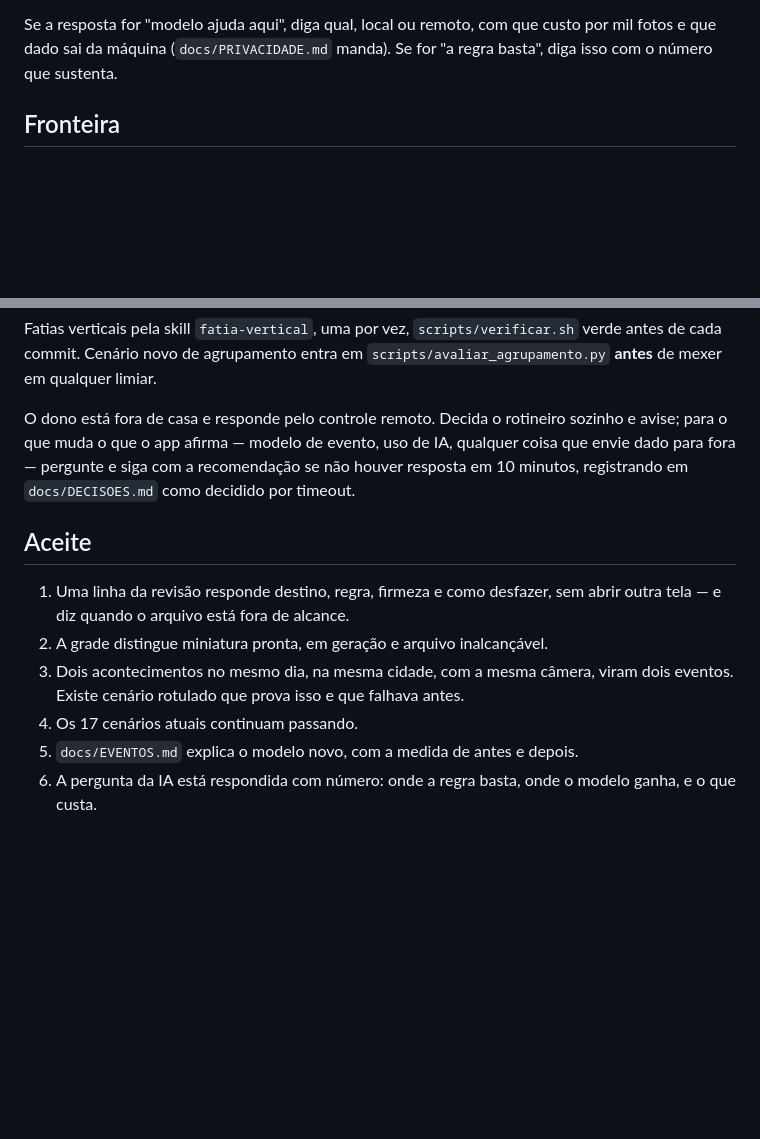
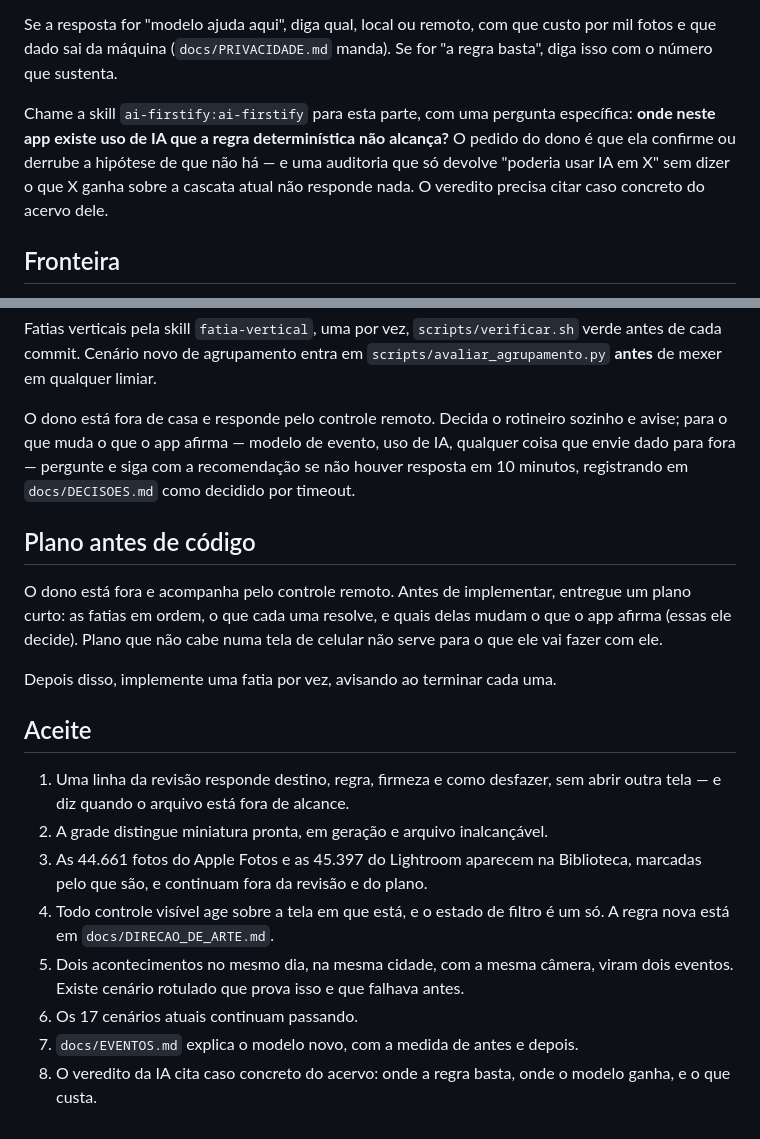
Before and after one commit to AlexandreCamerini/foto-org, a Markdown page: docs/prompts/fase-8-eventos-e-decisao.md, 2 parts joined by grey strips. GitHub-like rendering; blank space fills up the shorter version.

```diff
--- a/docs/prompts/fase-8-eventos-e-decisao.md
+++ b/docs/prompts/fase-8-eventos-e-decisao.md
@@ -102,6 +150,13 @@ isso se mede, e os 17 cenários atuais são o piso a não regredir.
 Se a resposta for "modelo ajuda aqui", diga qual, local ou remoto, com que
 custo por mil fotos e que dado sai da máquina (`docs/PRIVACIDADE.md` manda).
 Se for "a regra basta", diga isso com o número que sustenta.
+
+Chame a skill `ai-firstify:ai-firstify` para esta parte, com uma pergunta
+específica: **onde neste app existe uso de IA que a regra determinística não
+alcança?** O pedido do dono é que ela confirme ou derrube a hipótese de que
+não há — e uma auditoria que só devolve "poderia usar IA em X" sem dizer o que
+X ganha sobre a cascata atual não responde nada. O veredito precisa citar caso
+concreto do acervo dele.
 
 ## Fronteira
 
@@ -124,15 +179,28 @@ IA, qualquer coisa que envie dado para fora — pergunte e siga com a
 recomendação se não houver resposta em 10 minutos, registrando em
 `docs/DECISOES.md` como decidido por timeout.
 
+## Plano antes de código
+
+O dono está fora e acompanha pelo controle remoto. Antes de implementar,
+entregue um plano curto: as fatias em ordem, o que cada uma resolve, e quais
+delas mudam o que o app afirma (essas ele decide). Plano que não cabe numa
+tela de celular não serve para o que ele vai fazer com ele.
+
+Depois disso, implemente uma fatia por vez, avisando ao terminar cada uma.
+
 ## Aceite
 
 1. Uma linha da revisão responde destino, regra, firmeza e como desfazer, sem
    abrir outra tela — e diz quando o arquivo está fora de alcance.
 2. A grade distingue miniatura pronta, em geração e arquivo inalcançável.
-3. Dois acontecimentos no mesmo dia, na mesma cidade, com a mesma câmera,
+3. As 44.661 fotos do Apple Fotos e as 45.397 do Lightroom aparecem na
+   Biblioteca, marcadas pelo que são, e continuam fora da revisão e do plano.
+4. Todo controle visível age sobre a tela em que está, e o estado de filtro é
+   um só. A regra nova está em `docs/DIRECAO_DE_ARTE.md`.
+5. Dois acontecimentos no mesmo dia, na mesma cidade, com a mesma câmera,
    viram dois eventos. Existe cenário rotulado que prova isso e que falhava
    antes.
-4. Os 17 cenários atuais continuam passando.
-5. `docs/EVENTOS.md` explica o modelo novo, com a medida de antes e depois.
-6. A pergunta da IA está respondida com número: onde a regra basta, onde o
+6. Os 17 cenários atuais continuam passando.
+7. `docs/EVENTOS.md` explica o modelo novo, com a medida de antes e depois.
+8. O veredito da IA cita caso concreto do acervo: onde a regra basta, onde o
    modelo ganha, e o que custa.
```
Also changed, not shown: other parts of docs/prompts/fase-8-eventos-e-decisao.md (+49 -1 lines).
